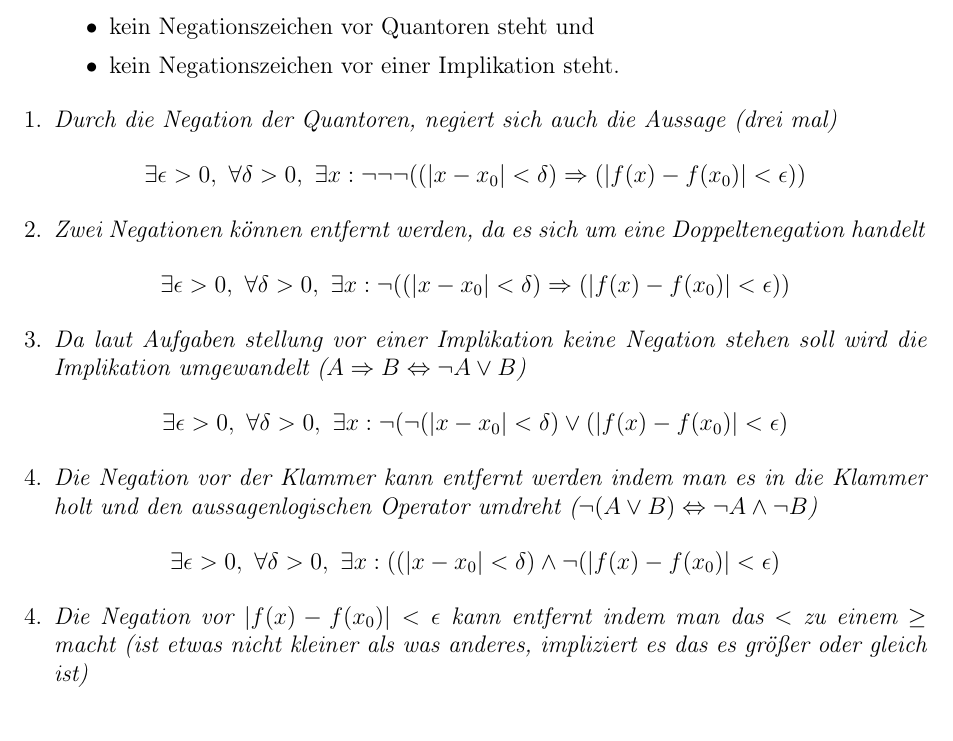
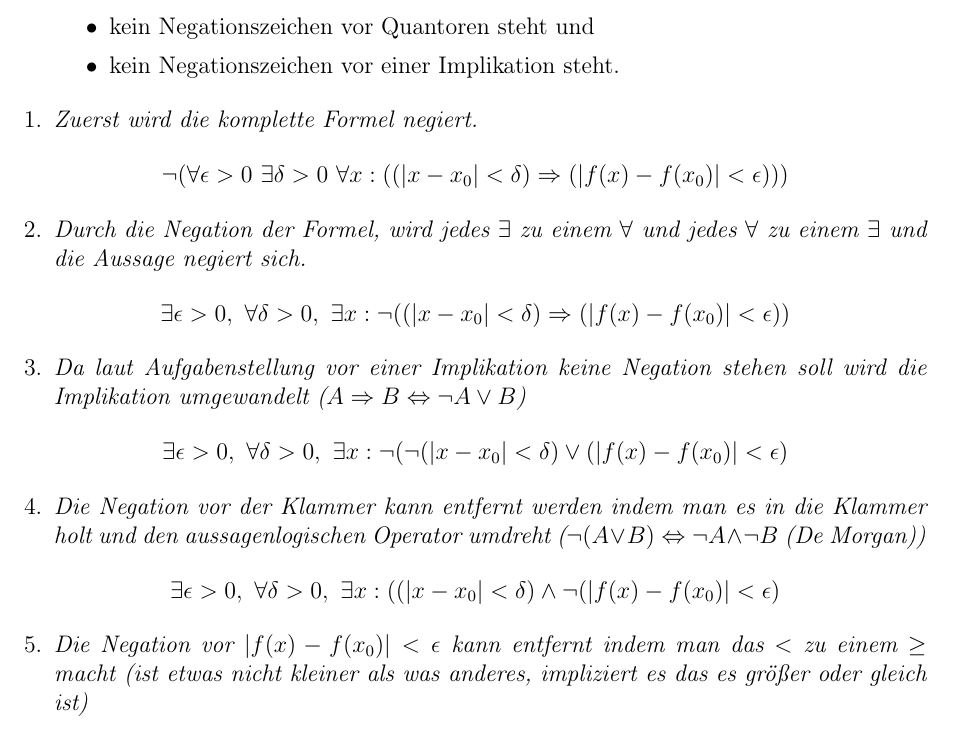
Before and after one commit to mxcom/Algebra, a LaTeX document (Sheet 2/src/main.tex, which reads Sheet 2/src/sections/task_5.tex): part of page 8 of 10, cut so that both start at the same text. Compiled offline with pdfLaTeX.

Commit message:
correct task 5 sheet 2

```diff
--- a/Sheet 2/src/sections/task_5.tex
+++ b/Sheet 2/src/sections/task_5.tex
@@ -19,15 +19,16 @@ $\forall \epsilon > 0 \ \exists \delta > 0 \ \forall  x : ((| x - x_0 | < \delta
 \end{enumerate}
 
 \begin{enumerate}[leftmargin=*]
-\item \textit{Durch die Negation der Quantoren, negiert sich auch die Aussage (drei mal)}
+\item \textit{Zuerst wird die komplette Formel negiert.}
 \end{enumerate}
 
 \begin{center}
-$\exists \epsilon > 0, \ \forall \delta > 0, \ \exists x : \lnot \lnot \lnot((| x - x_0 | < \delta) \Rightarrow (| f(x) - f(x_0)| < \epsilon))$
+$\lnot (\forall \epsilon > 0 \ \exists \delta > 0 \ \forall  x : ((| x - x_0 | < \delta) \Rightarrow (| f(x) - f(x_0)| < \epsilon)))$
 \end{center}
 
+
 \begin{enumerate}[label={2.}, leftmargin=*]
-\item \textit{Zwei Negationen können entfernt werden, da es sich um eine Doppeltenegation handelt}
+\item \textit{Durch die Negation der Formel, wird jedes $\exists$ zu einem $\forall$ und jedes $\forall$ zu einem $\exists$ und die Aussage negiert sich.}
 \end{enumerate}
 
 \begin{center}
@@ -35,7 +36,7 @@ $\exists \epsilon > 0, \ \forall \delta > 0, \ \exists x : \lnot ((| x - x_0 | <
 \end{center}
 
 \begin{enumerate}[label={3.}, leftmargin=*]
-\item \textit{Da laut Aufgaben stellung vor einer Implikation keine Negation stehen soll wird die Implikation umgewandelt ($A \Rightarrow B \Leftrightarrow \lnot A \lor B$)}
+\item \textit{Da laut Aufgabenstellung vor einer Implikation keine Negation stehen soll wird die Implikation umgewandelt ($A \Rightarrow B \Leftrightarrow \lnot A \lor B$)}
 \end{enumerate}
 
 \begin{center}
@@ -43,14 +44,14 @@ $\exists \epsilon > 0, \ \forall \delta > 0, \ \exists x : \lnot (\lnot (|x - x_
 \end{center}
 
 \begin{enumerate}[label={4.}, leftmargin=*]
-\item \textit{Die Negation vor der Klammer kann entfernt werden indem man es in die Klammer holt und den aussagenlogischen Operator umdreht ($\lnot(A \lor B) \Leftrightarrow \lnot A \land \lnot B$)}
+\item \textit{Die Negation vor der Klammer kann entfernt werden indem man es in die Klammer holt und den aussagenlogischen Operator umdreht ($\lnot(A \lor B) \Leftrightarrow \lnot A \land \lnot B$ (De Morgan))}
 \end{enumerate}
 
 \begin{center}
 $\exists \epsilon > 0, \ \forall \delta > 0, \ \exists x : ((|x - x_0| < \delta) \land \lnot (|f(x) - f(x_0)| < \epsilon)$
 \end{center}
 
-\begin{enumerate}[label={4.}, leftmargin=*]
+\begin{enumerate}[label={5.}, leftmargin=*]
 \item \textit{Die Negation vor $|f(x) - f(x_0)| < \epsilon$ kann entfernt indem man das $<$ zu einem $\geq$ macht (ist etwas nicht kleiner als was anderes, impliziert es das es größer oder gleich ist)}
 \end{enumerate}
 
```
Also changed, not shown: Sheet 2/src/main.pdf.
